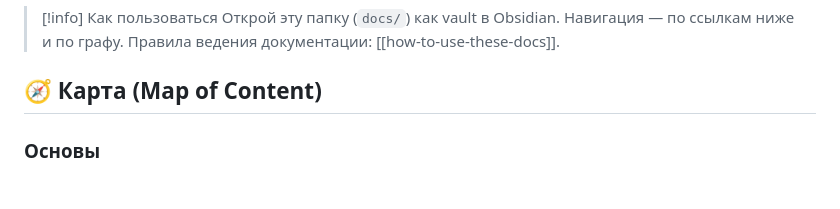
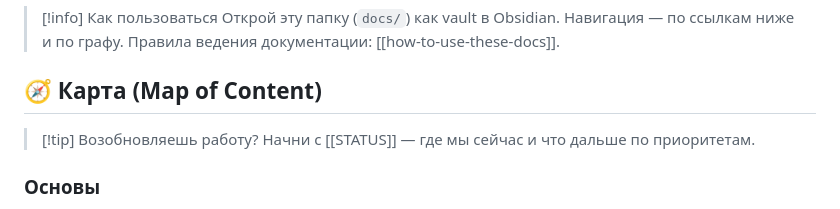
Before and after one commit to MyxaCe/Platform, a Markdown page: docs/README.md, the part around the change. Rendered like a GitHub page.

```diff
--- a/docs/README.md
+++ b/docs/README.md
@@ -13,6 +13,9 @@ updated: 2026-07-17
 > Правила ведения документации: [[how-to-use-these-docs]].
 
 ## 🧭 Карта (Map of Content)
+
+> [!tip] Возобновляешь работу?
+> Начни с [[STATUS]] — где мы сейчас и что дальше по приоритетам.
 
 ### Основы
 - [[development-principles]] — **принципы разработки** (красные линии, архитектура, код, тесты, процесс)
```
Also changed, not shown: docs/00-principles/development-principles.md (+24 -19 lines), docs/STATUS.md (added, +67 -0 lines).
